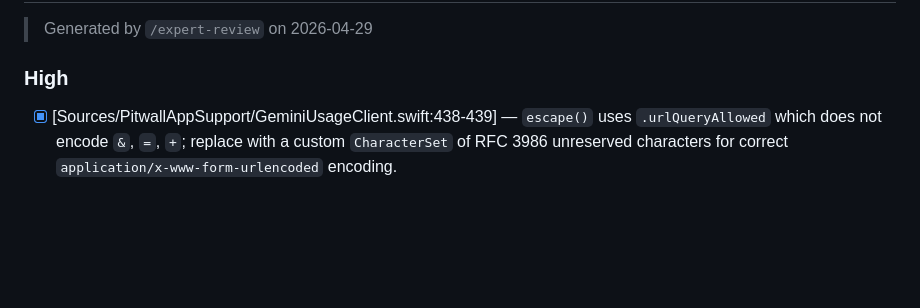
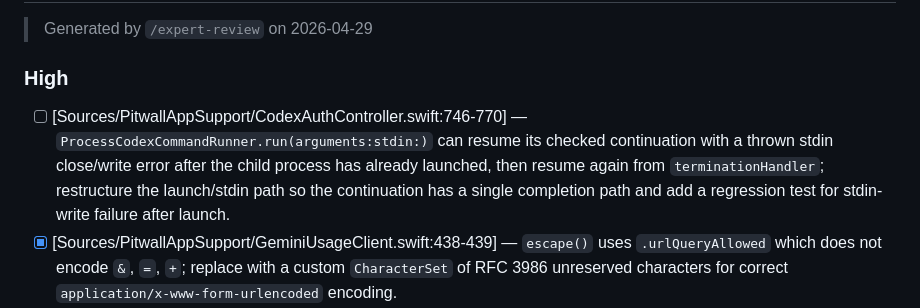
Before and after one commit to GeorgeQLe/pitwall, a Markdown page: tasks/todo.md, the part around the change. Drawn GitHub-style; blank space fills up the shorter version.

Commit message:
docs: record crash audit follow-up

```diff
--- a/tasks/todo.md
+++ b/tasks/todo.md
@@ -371,6 +371,7 @@
 ## Code Review Fixes
 > Generated by `/expert-review` on 2026-04-29
 ### High
+- [ ] [Sources/PitwallAppSupport/CodexAuthController.swift:746-770] — `ProcessCodexCommandRunner.run(arguments:stdin:)` can resume its checked continuation with a thrown stdin close/write error after the child process has already launched, then resume again from `terminationHandler`; restructure the launch/stdin path so the continuation has a single completion path and add a regression test for stdin-write failure after launch.
 - [x] [Sources/PitwallAppSupport/GeminiUsageClient.swift:438-439] — `escape()` uses `.urlQueryAllowed` which does not encode `&`, `=`, `+`; replace with a custom `CharacterSet` of RFC 3986 unreserved characters for correct `application/x-www-form-urlencoded` encoding.
 - [x] [Sources/PitwallAppSupport/CodexUsageClient.swift:357-368] — NSLock in `CodexAppServerLineReader.append()` and `CodexLockedDataBuffer.append()` (line 380-383) not protected by `defer`; add `defer { lock.unlock() }` to prevent deadlock on trap.
 - [x] [Sources/PitwallWindows/WindowsStatusFormatter.swift:139] and [Sources/PitwallLinux/LinuxStatusFormatter.swift:139] — `recommendedAction()` falls through to `.configure` for healthy providers without weekly pacing; return a neutral/appropriate action instead. Also fixed in macOS `MenuBarStatusFormatter.swift`.
```
